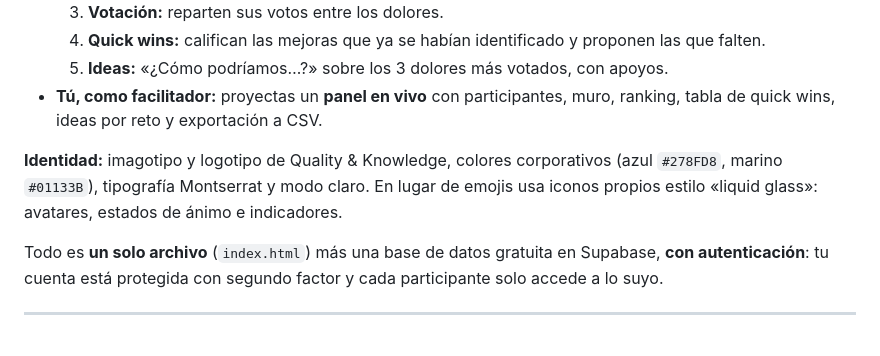
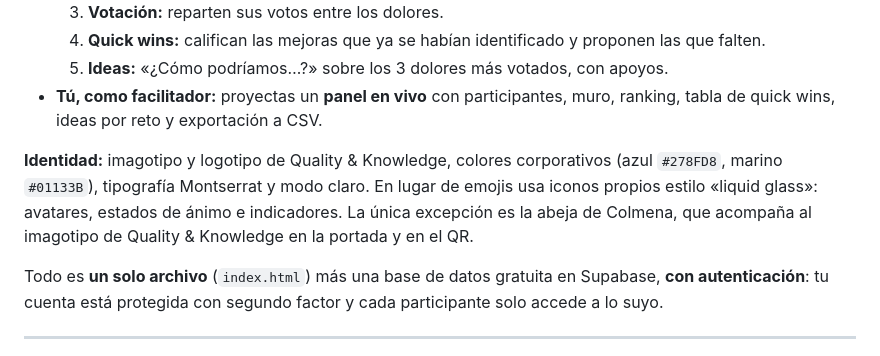
Before and after one commit to chriswat3rs/colmena-workshop, a Markdown page: README.md, the part around the change. GitHub-like rendering.

Commit message:
README: la abeja de Colmena es la única excepción a los iconos propios
Co-Authored-By: Claude Opus 5 <noreply@anthropic.com>
Claude-Session: https://claude.ai/code/session_01X7MGyELshi7nQx9CeRRud3

```diff
--- a/README.md
+++ b/README.md
@@ -11,7 +11,7 @@ Herramienta propia para workshops de design thinking en vivo.
   5. **Ideas:** «¿Cómo podríamos…?» sobre los 3 dolores más votados, con apoyos.
 - **Tú, como facilitador:** proyectas un **panel en vivo** con participantes, muro, ranking, tabla de quick wins, ideas por reto y exportación a CSV.
 
-**Identidad:** imagotipo y logotipo de Quality & Knowledge, colores corporativos (azul `#278FD8`, marino `#01133B`), tipografía Montserrat y modo claro. En lugar de emojis usa iconos propios estilo «liquid glass»: avatares, estados de ánimo e indicadores.
+**Identidad:** imagotipo y logotipo de Quality & Knowledge, colores corporativos (azul `#278FD8`, marino `#01133B`), tipografía Montserrat y modo claro. En lugar de emojis usa iconos propios estilo «liquid glass»: avatares, estados de ánimo e indicadores. La única excepción es la abeja de Colmena, que acompaña al imagotipo de Quality & Knowledge en la portada y en el QR.
 
 Todo es **un solo archivo** (`index.html`) más una base de datos gratuita en Supabase, **con autenticación**: tu cuenta está protegida con segundo factor y cada participante solo accede a lo suyo.
 
```
